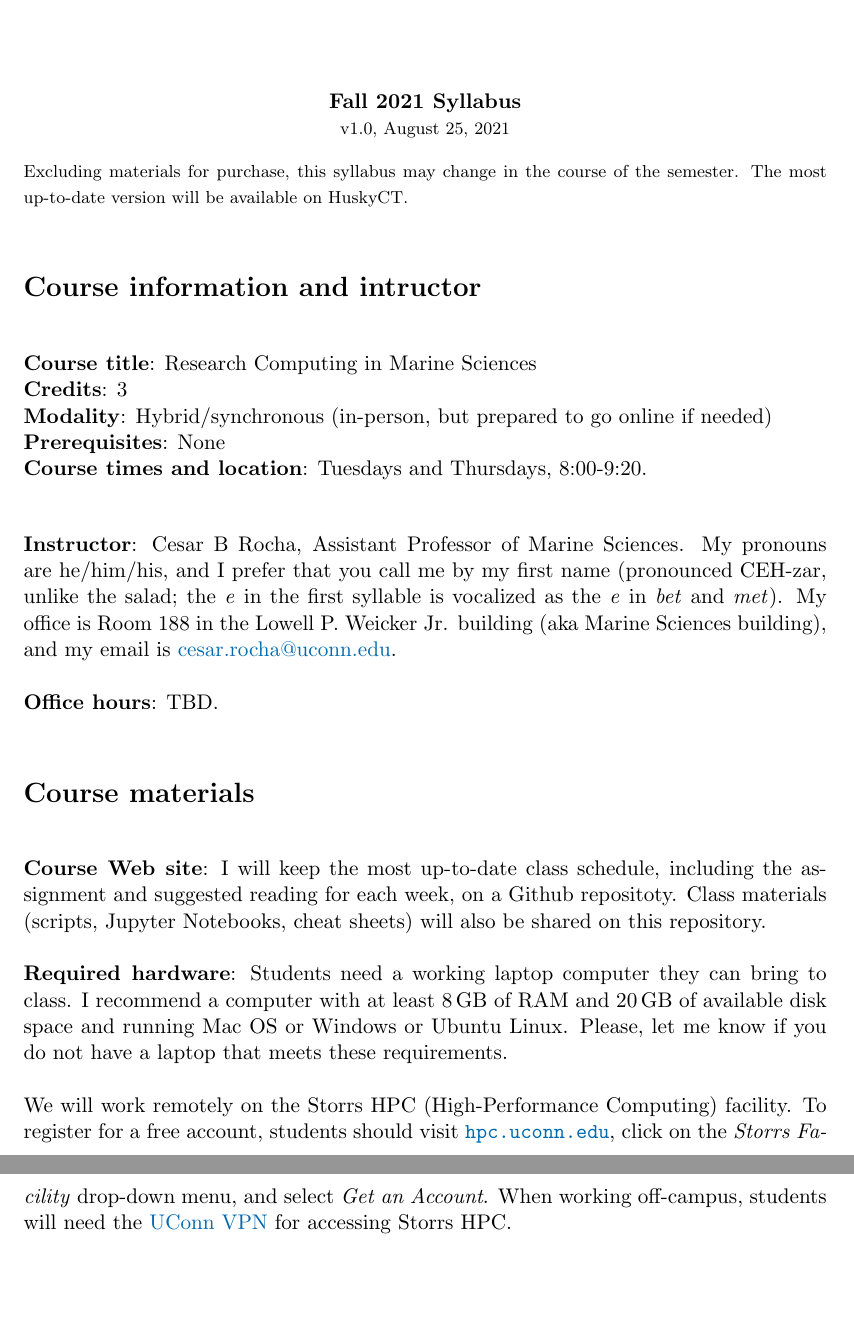
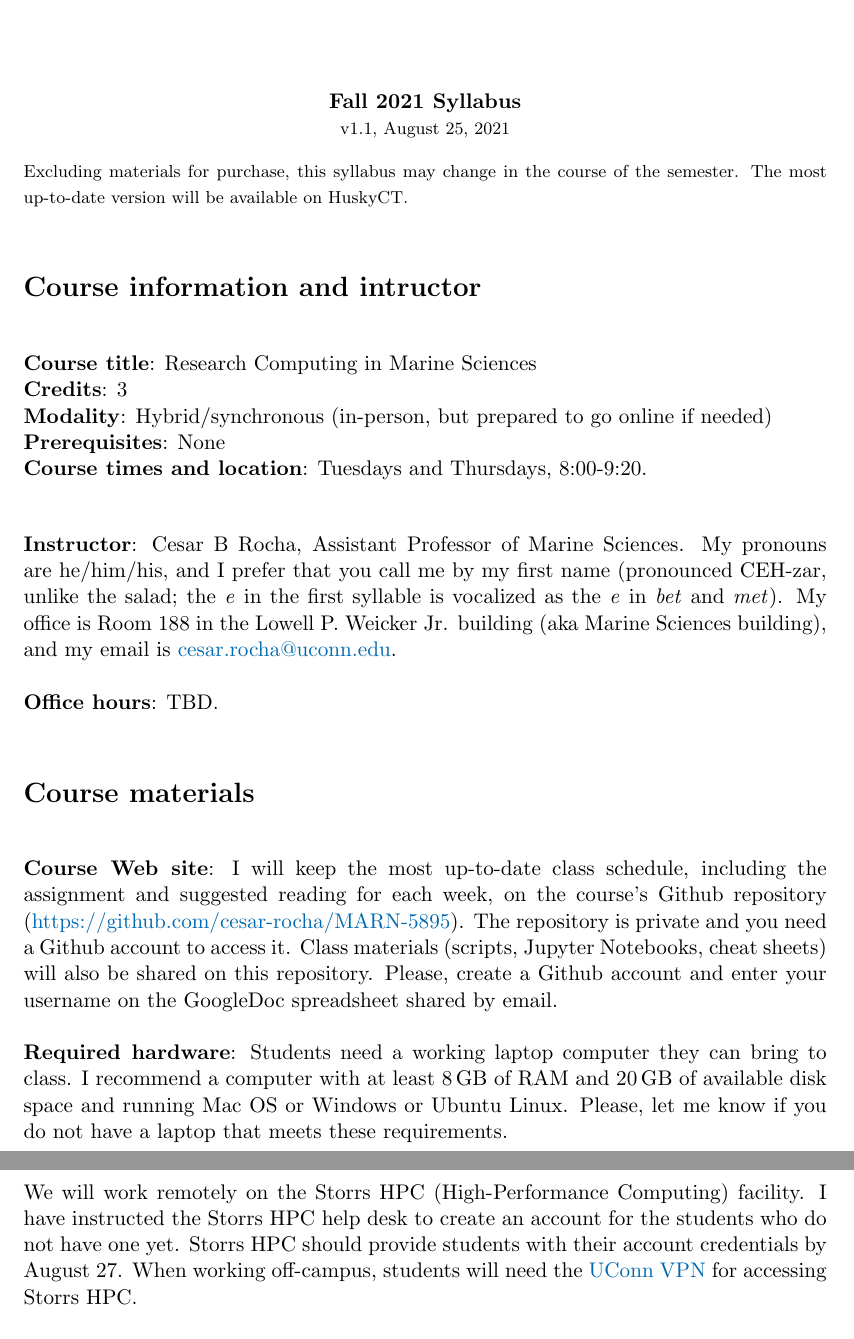
Before and after one commit to MARN-5895/Website, a LaTeX document (syllabus/ResearchComputing_SyllabusFall2021.tex): two parts of pages 1 and 2 of 9, joined at a grey line, cut so that both start at the same text, the shorter picture padded with empty space. Compiled offline with pdfLaTeX.

Commit message:
update syllabus

```diff
--- a/syllabus/ResearchComputing_SyllabusFall2021.tex
+++ b/syllabus/ResearchComputing_SyllabusFall2021.tex
@@ -92,7 +92,7 @@ University of Connecticut\\
 %
 \begin{center}
 \textbf{Fall 2021 Syllabus}\\
-{\footnotesize v1.0, \today}
+{\footnotesize v1.1, \today}
 \end{center}
 \vspace{-.6cm}
 {\footnotesize Excluding materials for purchase, this syllabus may change in the course of the semester. The most up-to-date version will be available on HuskyCT.}
@@ -118,11 +118,14 @@ Lowell P. Weicker Jr. building (aka Marine Sciences building), and my email is
 
 \section*{Course materials}
 
-\textbf{Course Web site}: I will keep the most up-to-date class schedule, including the assignment and suggested reading for each week, on a Github repositoty. Class materials (scripts, Jupyter Notebooks, cheat sheets) will also be shared on this repository.
+\textbf{Course Web site}: I will keep the most up-to-date class schedule, including the assignment and suggested reading for each week, on the course's Github repository (\href{https://github.com/cesar-rocha/MARN-5895}{https://github.com/cesar-rocha/MARN-5895}). The repository is private and you need a Github account to access it. Class materials (scripts, Jupyter Notebooks, cheat sheets) will also be shared on this repository. Please, create a Github account and enter your username on the GoogleDoc spreadsheet shared by email.
 
 \textbf{Required hardware}: Students need a working laptop computer they can bring to class. I recommend a computer with at least 8\,GB of RAM and 20\,GB of available disk space and running Mac OS or Windows or Ubuntu Linux.  Please, let me know if you do not have a laptop that meets these requirements.
 
-We will work remotely on the Storrs HPC (High-Performance Computing) facility. To register for a free account, students should visit \url{hpc.uconn.edu}, click on the \emph{Storrs Facility} drop-down menu, and select \emph{Get an Account}.  When working off-campus, students will need the \href{https://confluence.uconn.edu/ikb/remote-access/virtual-private-network-vpn/accessing-the-uconn-network-through-a-vpn-client}{UConn VPN} for accessing Storrs HPC.
+We will work remotely on the Storrs HPC (High-Performance Computing) facility. I have instructed the Storrs HPC help desk to create an account for the students who do not have one yet. Storrs HPC should provide students with their account credentials by August 27.  When working off-campus, students will need the \href{https://confluence.uconn.edu/ikb/remote-access/virtual-private-network-vpn/accessing-the-uconn-network-through-a-vpn-client}{UConn VPN} for accessing Storrs HPC.
+
+
+%To register for a free account, students should visit \url{hpc.uconn.edu}, click on the \emph{Storrs Facility} drop-down menu, and select \emph{Get an Account}.  When working off-campus, students will need the \href{https://confluence.uconn.edu/ikb/remote-access/virtual-private-network-vpn/accessing-the-uconn-network-through-a-vpn-client}{UConn VPN} for accessing Storrs HPC.
 
 
 \textbf{Required software}:  This course prioritizes open software freely
```
Also changed, not shown: syllabus/ResearchComputing_SyllabusFall2021.pdf, syllabus/ResearchComputing_SyllabusFall2021.tex (2 more changed lines).
